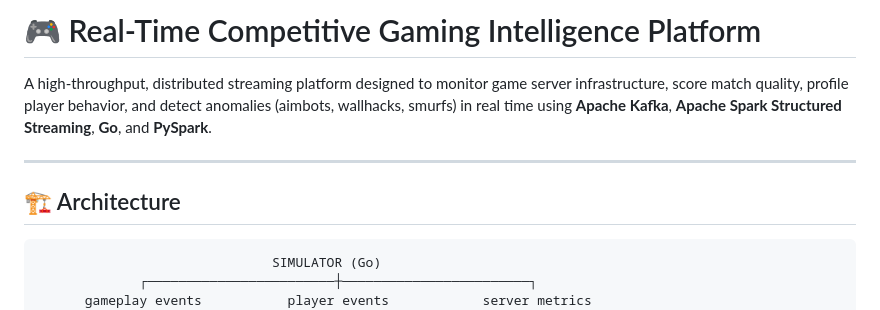
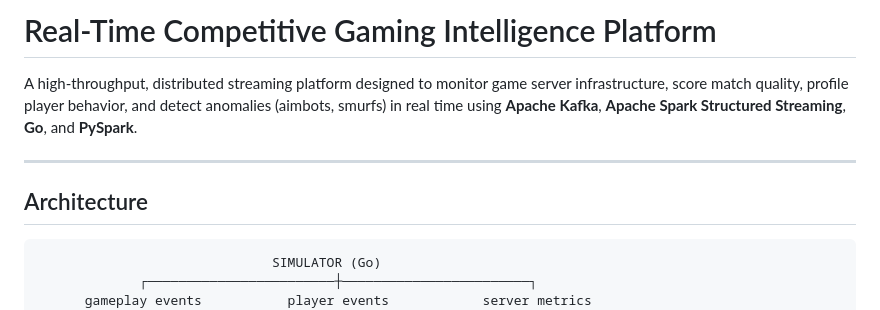
Before and after one commit to itxkarthik/gaming-intelligence, a Markdown page: README.md, the part around one of its changes. Rendered like a GitHub page.

````diff
--- a/README.md
+++ b/README.md
@@ -1,10 +1,10 @@
-# 🎮 Real-Time Competitive Gaming Intelligence Platform
+# Real-Time Competitive Gaming Intelligence Platform
 
-A high-throughput, distributed streaming platform designed to monitor game server infrastructure, score match quality, profile player behavior, and detect anomalies (aimbots, wallhacks, smurfs) in real time using **Apache Kafka**, **Apache Spark Structured Streaming**, **Go**, and **PySpark**.
+A high-throughput, distributed streaming platform designed to monitor game server infrastructure, score match quality, profile player behavior, and detect anomalies (aimbots, smurfs) in real time using **Apache Kafka**, **Apache Spark Structured Streaming**, **Go**, and **PySpark**.
 
 ---
 
-## 🏗️ Architecture
+## Architecture
 
 ```text
                               SIMULATOR (Go)
````
Also changed, not shown: other parts of README.md (+6 -6 lines).
